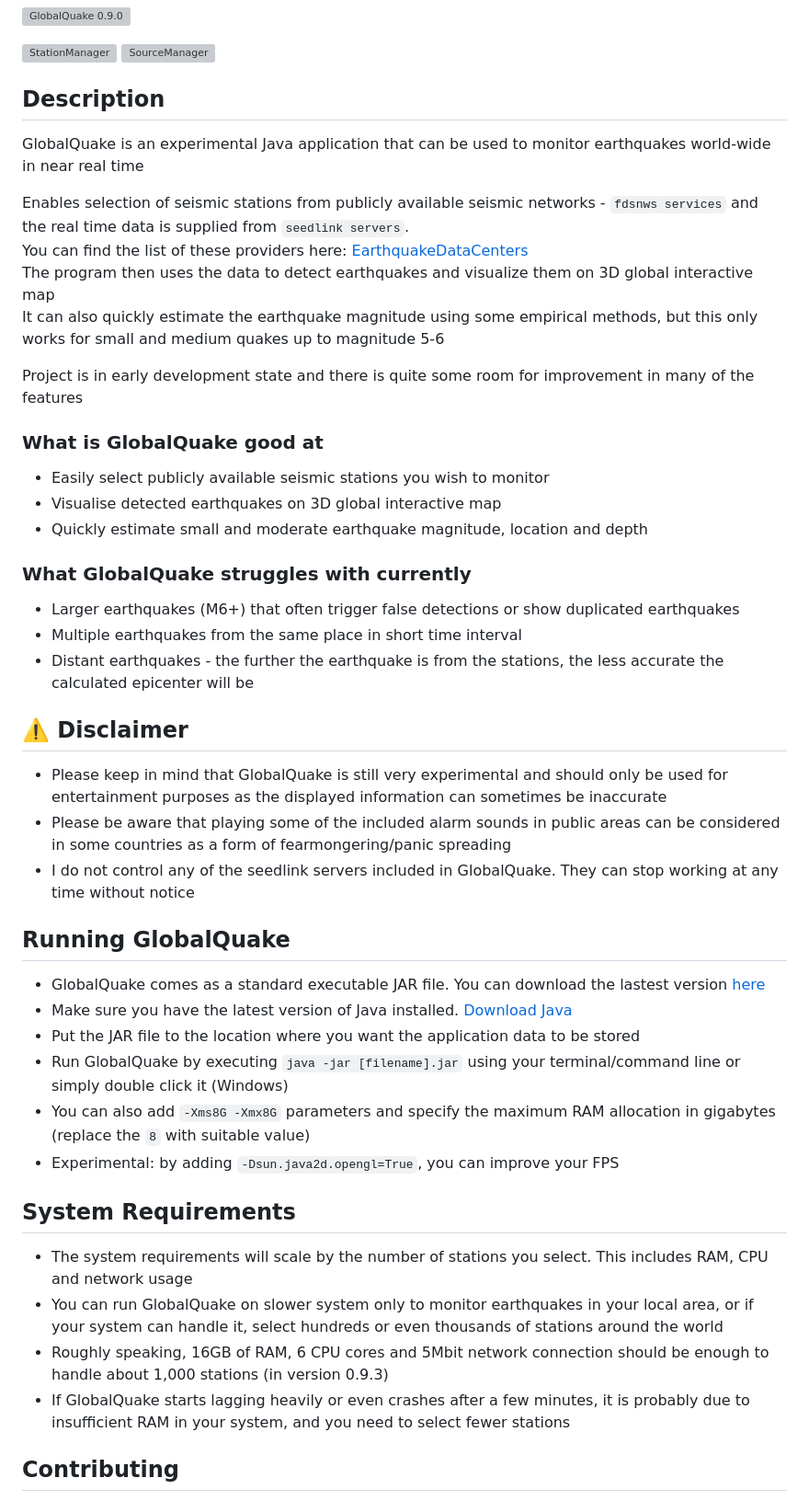
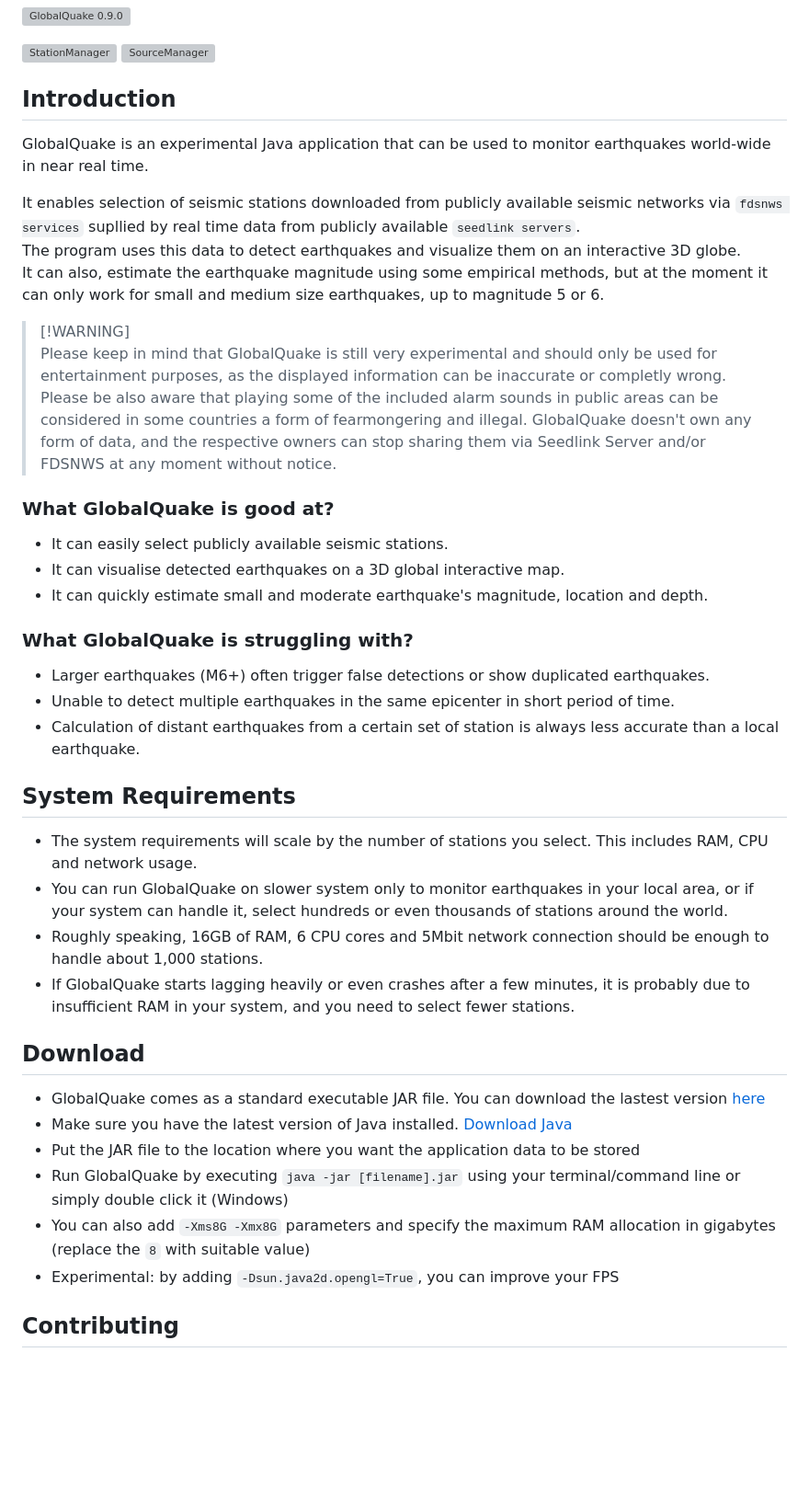
Before and after one commit to xspanger3770/GlobalQuake, a Markdown page: README.md, the part around one of its changes. Shown at 92% size. Drawn GitHub-style; blank space fills up the shorter version; grey boxes are pictures that could not be loaded.

```diff
--- a/README.md
+++ b/README.md
@@ -16,36 +16,39 @@
 <img alt="SourceManager" title="SourceManager" src="https://i.imgur.com/T1tmMtN.png" style="width: 49%; height: auto;" />
 </div>
 
-## Description
+## Introduction
 
-GlobalQuake is an experimental Java application that can be used to monitor earthquakes world-wide in near real time
+GlobalQuake is an experimental Java application that can be used to monitor earthquakes world-wide in near real time.
 
-Enables selection of seismic stations from publicly available seismic networks - `fdsnws services` and the real time data is supplied from `seedlink servers`.\
-You can find the list of these providers here: [EarthquakeDataCenters](https://github.com/YacineBoussoufa/EarthquakeDataCenters)\
-The program then uses the data to detect earthquakes and visualize them on 3D global interactive map \
-It can also quickly estimate the earthquake magnitude using some empirical methods, but this only works for small and medium quakes up to magnitude 5-6
+It enables selection of seismic stations downloaded from publicly available seismic networks via `fdsnws services` supllied by real time data from publicly available `seedlink servers`.\
+The program uses this data to detect earthquakes and visualize them on an interactive 3D globe.\
+It can also, estimate the earthquake magnitude using some empirical methods, but at the moment it can only work for small and medium size earthquakes, up to magnitude 5 or 6.
 
-Project is in early development state and there is quite some room for improvement in many of the features
+> [!WARNING]<br>
+> Please keep in mind that GlobalQuake is still very experimental and should only be used for entertainment purposes, as the displayed information can be inaccurate or completly wrong.
+> Please be also aware that playing some of the included alarm sounds in public areas can be considered in some countries a form of fearmongering and illegal.
+> GlobalQuake doesn't own any form of data, and the respective owners can stop sharing them via Seedlink Server and/or FDSNWS at any moment without notice.
 
-### What is GlobalQuake good at
+### What GlobalQuake is good at?
 
-* Easily select publicly available seismic stations you wish to monitor
-* Visualise detected earthquakes on 3D global interactive map
-* Quickly estimate small and moderate earthquake magnitude, location and depth
+* It can easily select publicly available seismic stations.
+* It can visualise detected earthquakes on a 3D global interactive map.
+* It can quickly estimate small and moderate earthquake's magnitude, location and depth.
 
-### What GlobalQuake struggles with currently
+### What GlobalQuake is struggling with?
 
-* Larger earthquakes (M6+) that often trigger false detections or show duplicated earthquakes
-* Multiple earthquakes from the same place in short time interval
-* Distant earthquakes - the further the earthquake is from the stations, the less accurate the calculated epicenter will be
+* Larger earthquakes (M6+) often trigger false detections or show duplicated earthquakes.
+* Unable to detect multiple earthquakes in the same epicenter in short period of time.
+* Calculation of distant earthquakes from a certain set of station is always less accurate than a local earthquake.
 
-## :warning: Disclaimer
+## System Requirements
 
-- Please keep in mind that GlobalQuake is still very experimental and should only be used for entertainment purposes as the displayed information can sometimes be inaccurate
-- Please be aware that playing some of the included alarm sounds in public areas can be considered in some countries as a form of fearmongering/panic spreading
-- I do not control any of the seedlink servers included in GlobalQuake. They can stop working at any time without notice
+- The system requirements will scale by the number of stations you select. This includes RAM, CPU and network usage.
+- You can run GlobalQuake on slower system only to monitor earthquakes in your local area, or if your system can handle it, select hundreds or even thousands of stations around the world.
+- Roughly speaking, 16GB of RAM, 6 CPU cores and 5Mbit network connection should be enough to handle about 1,000 stations.
+- If GlobalQuake starts lagging heavily or even crashes after a few minutes, it is probably due to insufficient RAM in your system, and you need to select fewer stations.
 
-## Running GlobalQuake
+## Download
 
 * GlobalQuake comes as a standard executable JAR file. You can download the lastest version [here](https://github.com/xspanger3770/GlobalQuake/releases)
 * Make sure you have the latest version of Java installed. [Download Java](https://www.oracle.com/java/technologies/downloads/)
@@ -54,13 +57,6 @@ Project is in early development state and there is quite some room for improveme
 * You can also add `-Xms8G -Xmx8G` parameters and specify the maximum RAM allocation in gigabytes (replace the `8` with suitable value)
 * Experimental: by adding `-Dsun.java2d.opengl=True`, you can improve your FPS
 
-## System Requirements
-
-- The system requirements will scale by the number of stations you select. This includes RAM, CPU and network usage
-- You can run GlobalQuake on slower system only to monitor earthquakes in your local area, or if your system can handle it, select hundreds or even thousands of stations around the world
-- Roughly speaking, 16GB of RAM, 6 CPU cores and 5Mbit network connection should be enough to handle about 1,000 stations (in version 0.9.3)
-- If GlobalQuake starts lagging heavily or even crashes after a few minutes, it is probably due to insufficient RAM in your system, and you need to select fewer stations
-
 ## Contributing
 
 Any contributions, including feedback and suggestions are highly appreciated! See [Contributing guidelines](https://github.com/xspanger3770/GlobalQuake/blob/main/CONTRIBUTING.md)
```
Also changed, not shown: other parts of README.md (+5 -2 lines).
